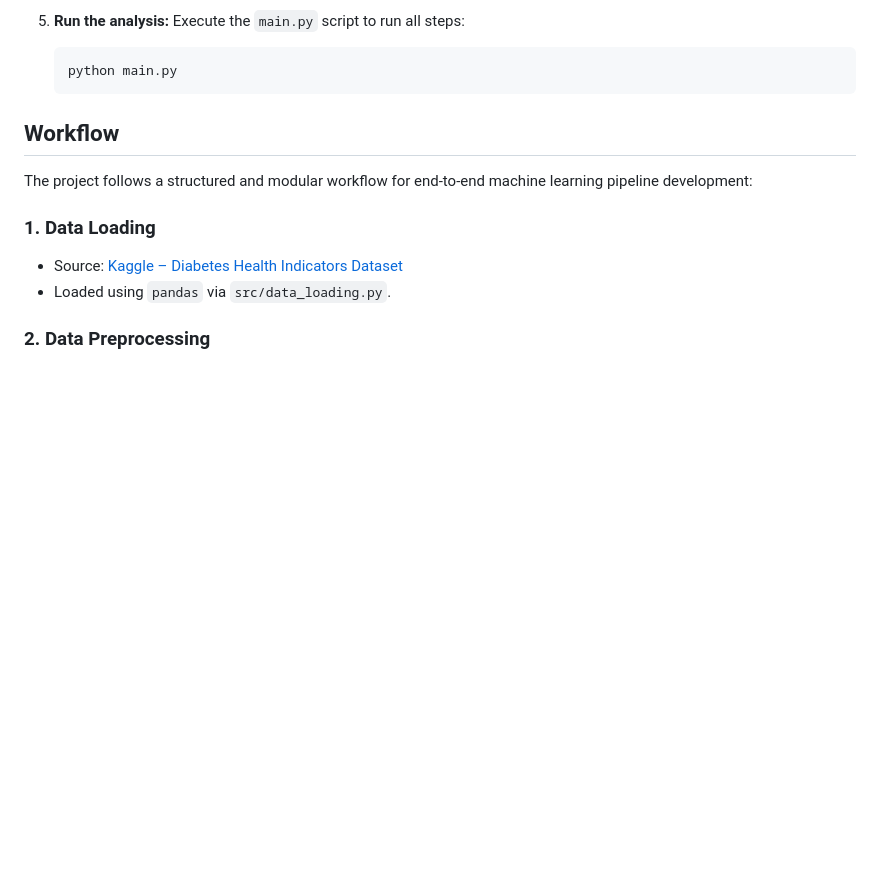
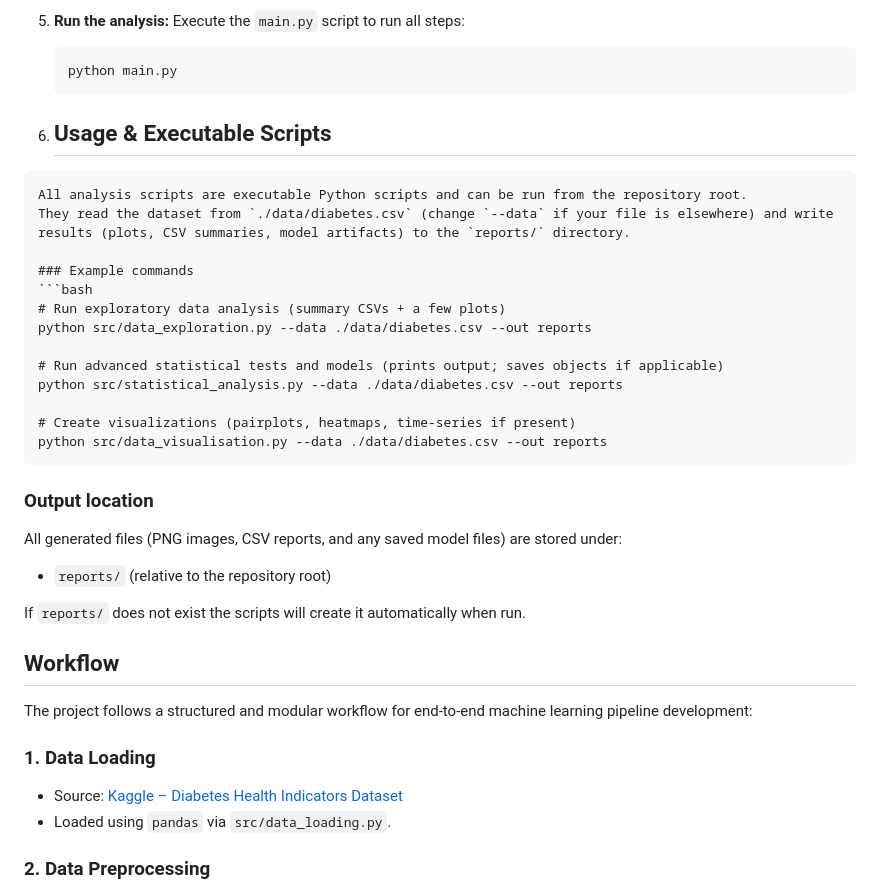
Before and after one commit to AAdewunmi/Diabetes-Risk-Prediction-Project, a Markdown page: README.md, the part around the change. GitHub-like rendering; blank space fills up the shorter version.

Commit message:
Add usage instructions and example commands to README.md for analysis scripts

`````diff
--- a/README.md
+++ b/README.md
@@ -112,6 +112,31 @@ diabetes_risk_prediction_project/
     ```bash
     python main.py
     ```
+6. ## Usage & Executable Scripts
+
+````markdown
+All analysis scripts are executable Python scripts and can be run from the repository root.
+They read the dataset from `./data/diabetes.csv` (change `--data` if your file is elsewhere) and write results (plots, CSV summaries, model artifacts) to the `reports/` directory.
+
+### Example commands
+```bash
+# Run exploratory data analysis (summary CSVs + a few plots)
+python src/data_exploration.py --data ./data/diabetes.csv --out reports
+
+# Run advanced statistical tests and models (prints output; saves objects if applicable)
+python src/statistical_analysis.py --data ./data/diabetes.csv --out reports
+
+# Create visualizations (pairplots, heatmaps, time-series if present)
+python src/data_visualisation.py --data ./data/diabetes.csv --out reports
+````
+
+### Output location
+
+All generated files (PNG images, CSV reports, and any saved model files) are stored under:
+
+* `reports/` (relative to the repository root)
+
+If `reports/` does not exist the scripts will create it automatically when run.
 
 
 ## Workflow
`````
